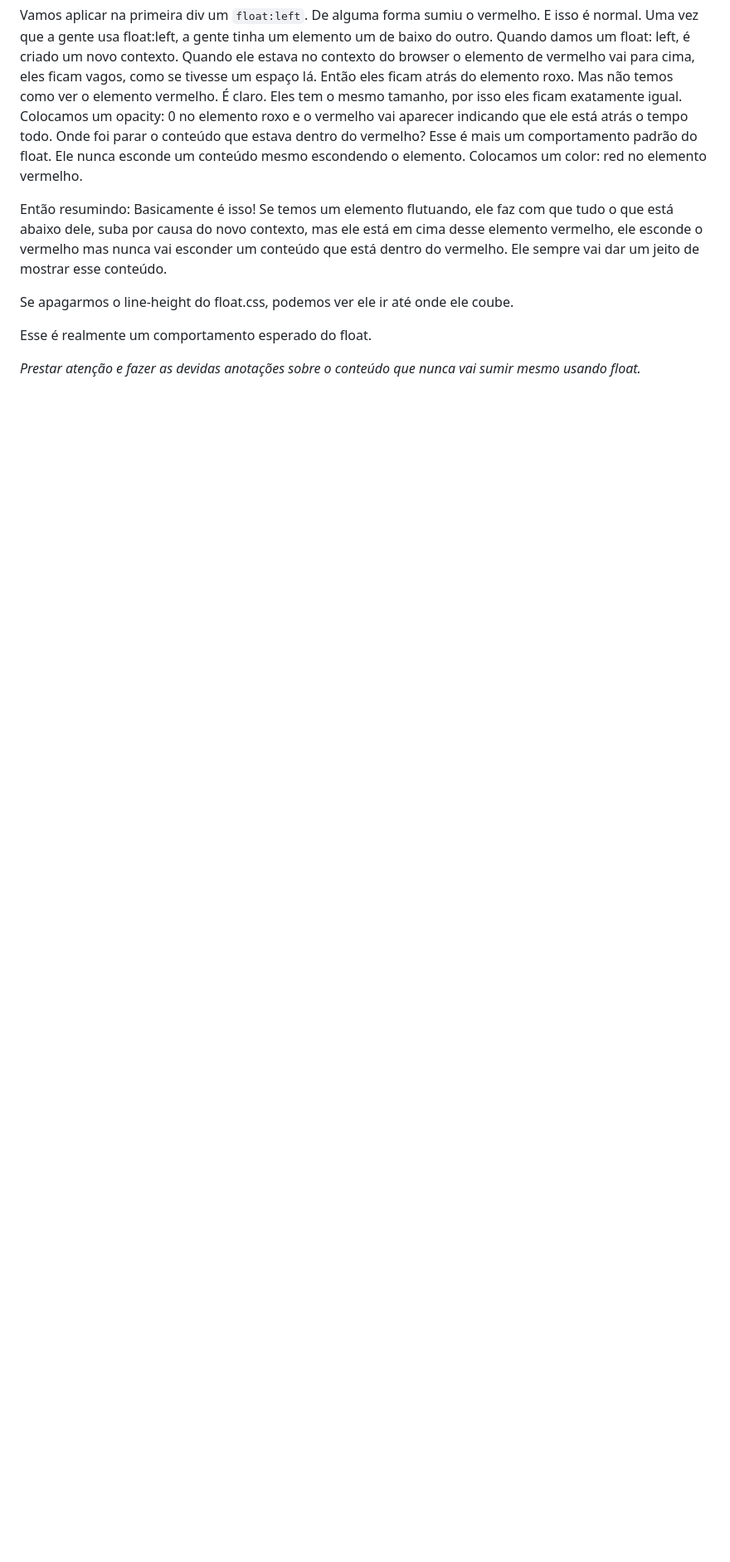
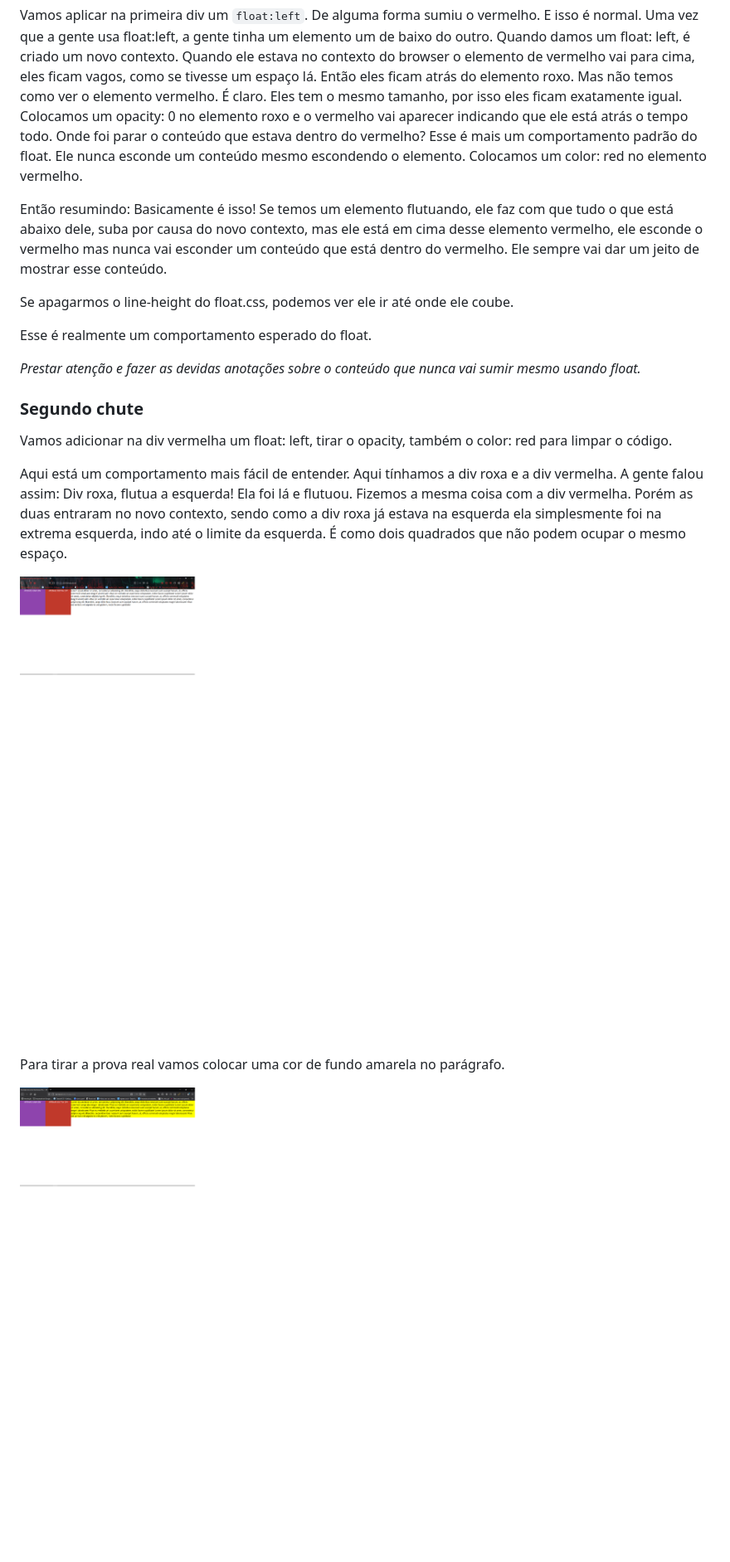
Before and after one commit to MellonFive/estudando-float, a Markdown page: novas-anotacoes.md, the part around the change printed below. Shown: that part at 83% size. Drawn GitHub-style; pictures changed too: img/img3.png (added); blank space fills up the shorter version.

Commit message:
Metade do segundo chute

```diff
--- a/novas-anotacoes.md
+++ b/novas-anotacoes.md
@@ -16,3 +16,17 @@ Se apagarmos o line-height do float.css, podemos ver ele ir até onde ele coube.
 Esse é realmente um comportamento esperado do float.
 
 *Prestar atenção e fazer as devidas anotações sobre o conteúdo que nunca vai sumir mesmo usando float.*
+
+### Segundo chute
+
+Vamos adicionar na div vermelha um float: left, tirar o opacity, também o color: red para limpar o código.
+
+Aqui está um comportamento mais fácil de entender. Aqui tínhamos a div roxa e a div vermelha. A gente falou assim: Div roxa, flutua a esquerda!
+Ela foi lá e flutuou. Fizemos a mesma coisa com a div vermelha. Porém as duas entraram no novo contexto, sendo como a div roxa já estava na esquerda ela simplesmente foi na extrema esquerda, indo até o limite da esquerda. É como dois quadrados que não podem ocupar o mesmo espaço.
+
+![img1](img/img1.png)
+
+Para tirar a prova real vamos colocar uma cor de fundo amarela no parágrafo.
+
+![img3](img/img3.png)
+
```
Also changed, not shown: other parts of novas-anotacoes.md (+5 -0 lines), img/img4.png (added), 1 other file.
